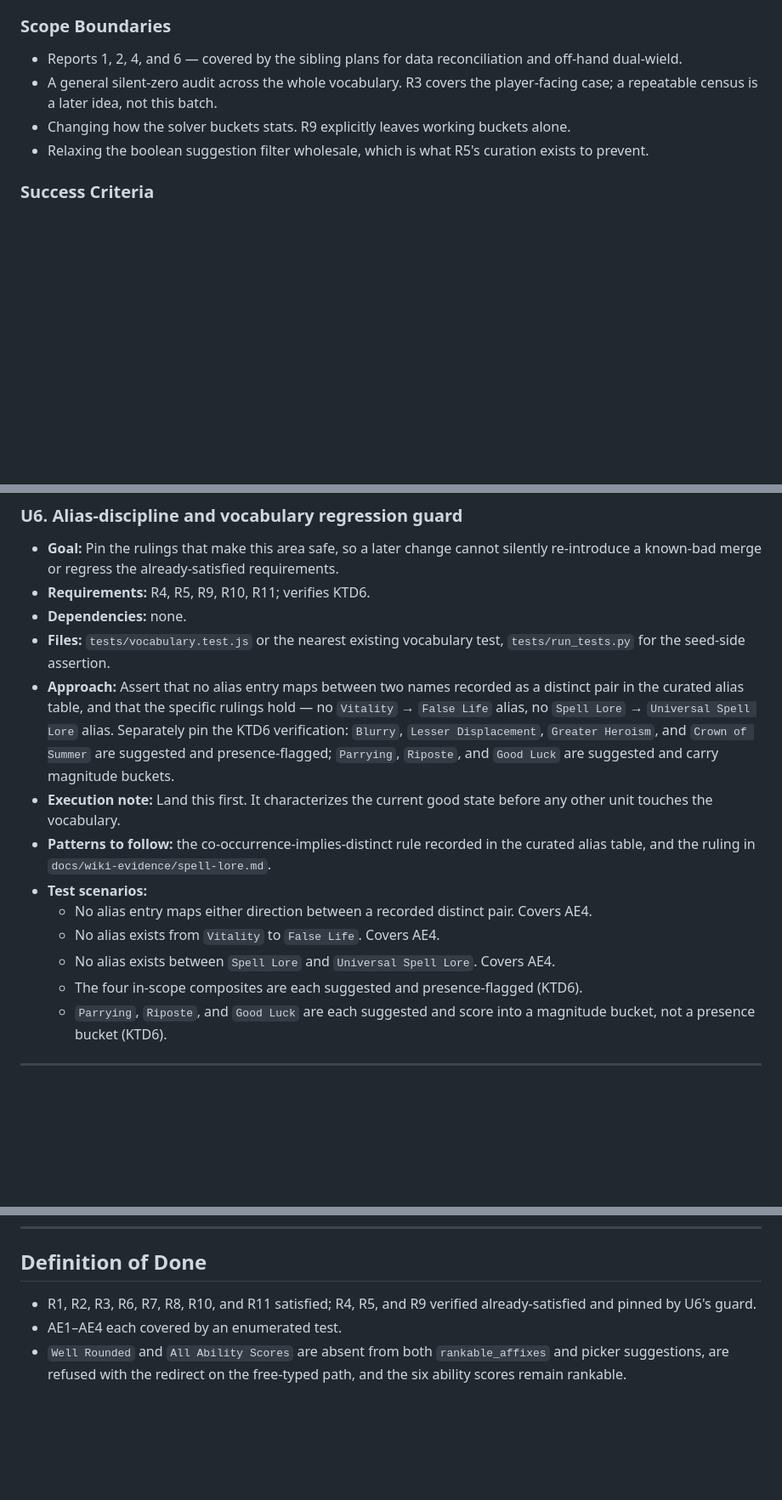
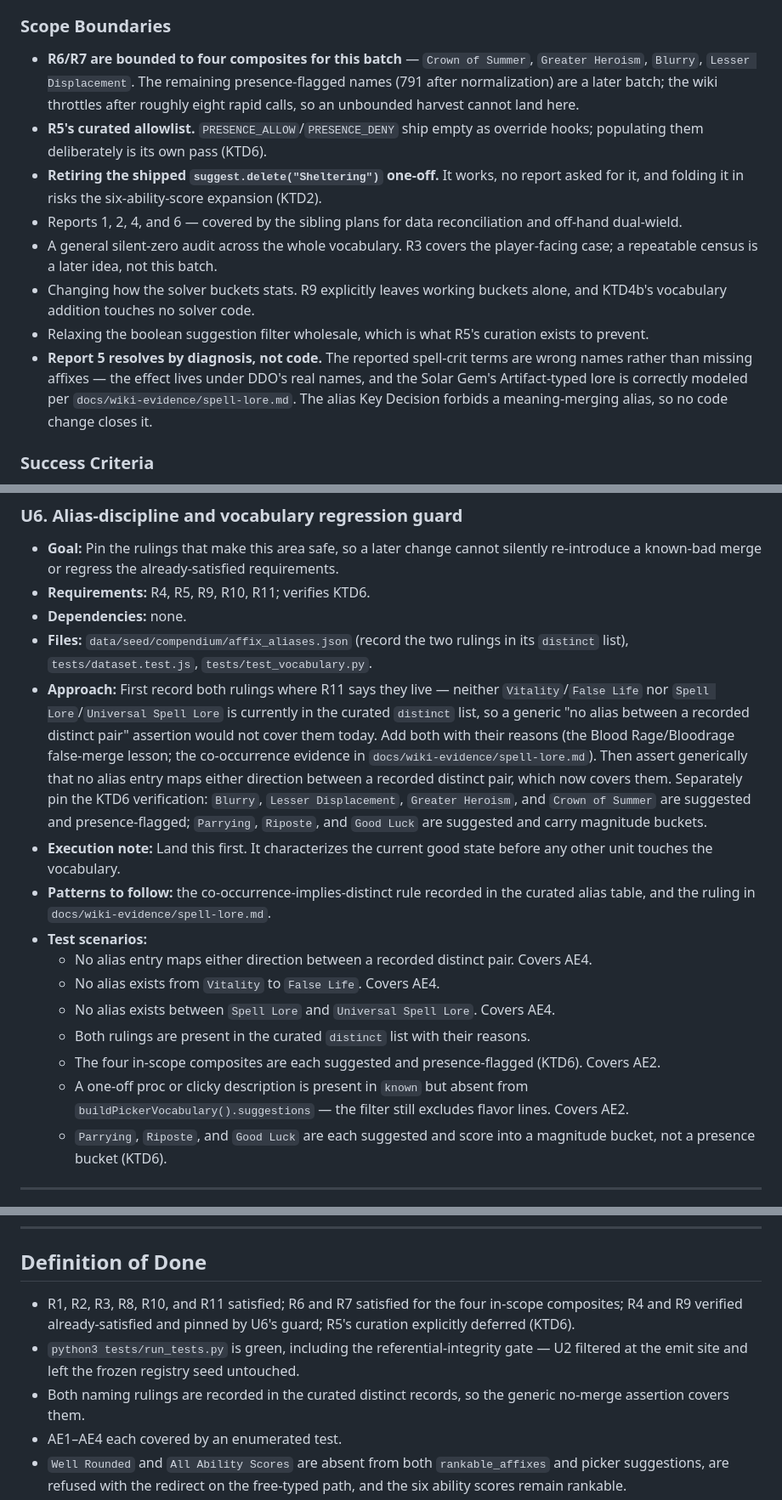
Before and after one commit to eddiefiggie/ddo-loadout-optimizer, a Markdown page: docs/plans/2026-08-05-001-fix-affix-vocabulary-hygiene-plan.md, 3 parts joined by grey strips. Shown at 85% size. Drawn GitHub-style; blank space fills up the shorter version.

```diff
--- a/docs/plans/2026-08-05-001-fix-affix-vocabulary-hygiene-plan.md
+++ b/docs/plans/2026-08-05-001-fix-affix-vocabulary-hygiene-plan.md
@@ -98,10 +98,14 @@ The standing audit calls the boolean-suggestion exclusion "the single most-repea
 
 ### Scope Boundaries
 
+- **R6/R7 are bounded to four composites for this batch** — `Crown of Summer`, `Greater Heroism`, `Blurry`, `Lesser Displacement`. The remaining presence-flagged names (791 after normalization) are a later batch; the wiki throttles after roughly eight rapid calls, so an unbounded harvest cannot land here.
+- **R5's curated allowlist.** `PRESENCE_ALLOW`/`PRESENCE_DENY` ship empty as override hooks; populating them deliberately is its own pass (KTD6).
+- **Retiring the shipped `suggest.delete("Sheltering")` one-off.** It works, no report asked for it, and folding it in risks the six-ability-score expansion (KTD2).
 - Reports 1, 2, 4, and 6 — covered by the sibling plans for data reconciliation and off-hand dual-wield.
 - A general silent-zero audit across the whole vocabulary. R3 covers the player-facing case; a repeatable census is a later idea, not this batch.
-- Changing how the solver buckets stats. R9 explicitly leaves working buckets alone.
+- Changing how the solver buckets stats. R9 explicitly leaves working buckets alone, and KTD4b's vocabulary addition touches no solver code.
 - Relaxing the boolean suggestion filter wholesale, which is what R5's curation exists to prevent.
+- **Report 5 resolves by diagnosis, not code.** The reported spell-crit terms are wrong names rather than missing affixes — the effect lives under DDO's real names, and the Solar Gem's Artifact-typed lore is correctly modeled per `docs/wiki-evidence/spell-lore.md`. The alias Key Decision forbids a meaning-merging alias, so no code change closes it.
 
 ### Success Criteria
 
@@ -279,15 +289,17 @@ U1 and U2 are independent generation-time fixes and can land together. U3 is ind
 - **Goal:** Pin the rulings that make this area safe, so a later change cannot silently re-introduce a known-bad merge or regress the already-satisfied requirements.
 - **Requirements:** R4, R5, R9, R10, R11; verifies KTD6.
 - **Dependencies:** none.
-- **Files:** `tests/vocabulary.test.js` or the nearest existing vocabulary test, `tests/run_tests.py` for the seed-side assertion.
-- **Approach:** Assert that no alias entry maps between two names recorded as a distinct pair in the curated alias table, and that the specific rulings hold — no `Vitality` → `False Life` alias, no `Spell Lore` → `Universal Spell Lore` alias. Separately pin the KTD6 verification: `Blurry`, `Lesser Displacement`, `Greater Heroism`, and `Crown of Summer` are suggested and presence-flagged; `Parrying`, `Riposte`, and `Good Luck` are suggested and carry magnitude buckets.
+- **Files:** `data/seed/compendium/affix_aliases.json` (record the two rulings in its `distinct` list), `tests/dataset.test.js`, `tests/test_vocabulary.py`.
+- **Approach:** First record both rulings where R11 says they live — neither `Vitality`/`False Life` nor `Spell Lore`/`Universal Spell Lore` is currently in the curated `distinct` list, so a generic "no alias between a recorded distinct pair" assertion would not cover them today. Add both with their reasons (the Blood Rage/Bloodrage false-merge lesson; the co-occurrence evidence in `docs/wiki-evidence/spell-lore.md`). Then assert generically that no alias entry maps either direction between a recorded distinct pair, which now covers them. Separately pin the KTD6 verification: `Blurry`, `Lesser Displacement`, `Greater Heroism`, and `Crown of Summer` are suggested and presence-flagged; `Parrying`, `Riposte`, and `Good Luck` are suggested and carry magnitude buckets.
 - **Execution note:** Land this first. It characterizes the current good state before any other unit touches the vocabulary.
 - **Patterns to follow:** the co-occurrence-implies-distinct rule recorded in the curated alias table, and the ruling in `docs/wiki-evidence/spell-lore.md`.
 - **Test scenarios:**
   - No alias entry maps either direction between a recorded distinct pair. Covers AE4.
   - No alias exists from `Vitality` to `False Life`. Covers AE4.
   - No alias exists between `Spell Lore` and `Universal Spell Lore`. Covers AE4.
-  - The four in-scope composites are each suggested and presence-flagged (KTD6).
+  - Both rulings are present in the curated `distinct` list with their reasons.
+  - The four in-scope composites are each suggested and presence-flagged (KTD6). Covers AE2.
+  - A one-off proc or clicky description is present in `known` but absent from `buildPickerVocabulary().suggestions` — the filter still excludes flavor lines. Covers AE2.
   - `Parrying`, `Riposte`, and `Good Luck` are each suggested and score into a magnitude bucket, not a presence bucket (KTD6).
 
 ---
@@ -312,7 +324,9 @@ U1 and U2 are independent generation-time fixes and can land together. U3 is ind
 
 ## Definition of Done
 
-- R1, R2, R3, R6, R7, R8, R10, and R11 satisfied; R4, R5, and R9 verified already-satisfied and pinned by U6's guard.
+- R1, R2, R3, R8, R10, and R11 satisfied; R6 and R7 satisfied for the four in-scope composites; R4 and R9 verified already-satisfied and pinned by U6's guard; R5's curation explicitly deferred (KTD6).
+- `python3 tests/run_tests.py` is green, including the referential-integrity gate — U2 filtered at the emit site and left the frozen registry seed untouched.
+- Both naming rulings are recorded in the curated distinct records, so the generic no-merge assertion covers them.
 - AE1–AE4 each covered by an enumerated test.
 - `Well Rounded` and `All Ability Scores` are absent from both `rankable_affixes` and picker suggestions, are refused with the redirect on the free-typed path, and the six ability scores remain rankable.
 - `src/umbrella.py`'s umbrella set is unchanged and the shipped `suggest.delete("Sheltering")` line still stands — no recently-verified behavior was undone to deliver R1.
```
Also changed, not shown: other parts of docs/plans/2026-08-05-001-fix-affix-vocabulary-hygiene-plan.md (+15 -9 lines).
